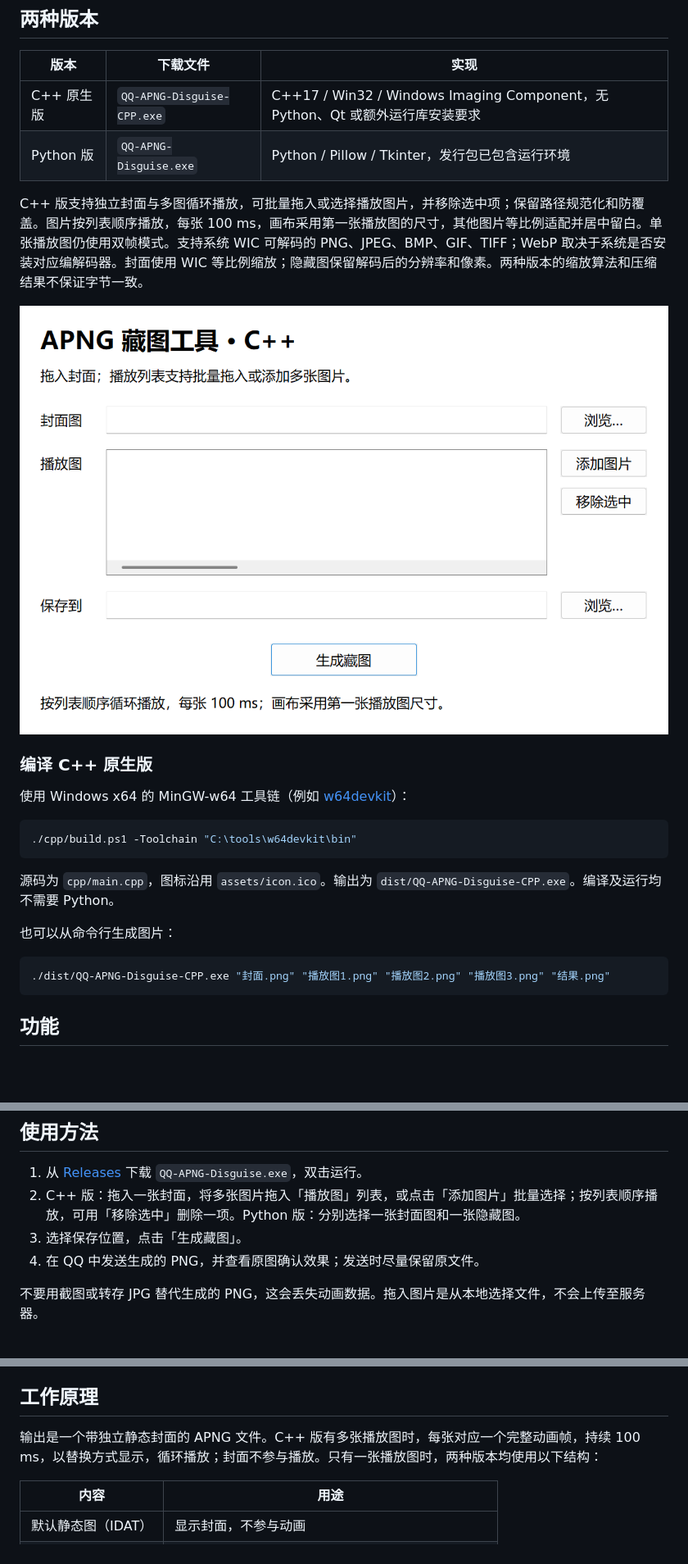
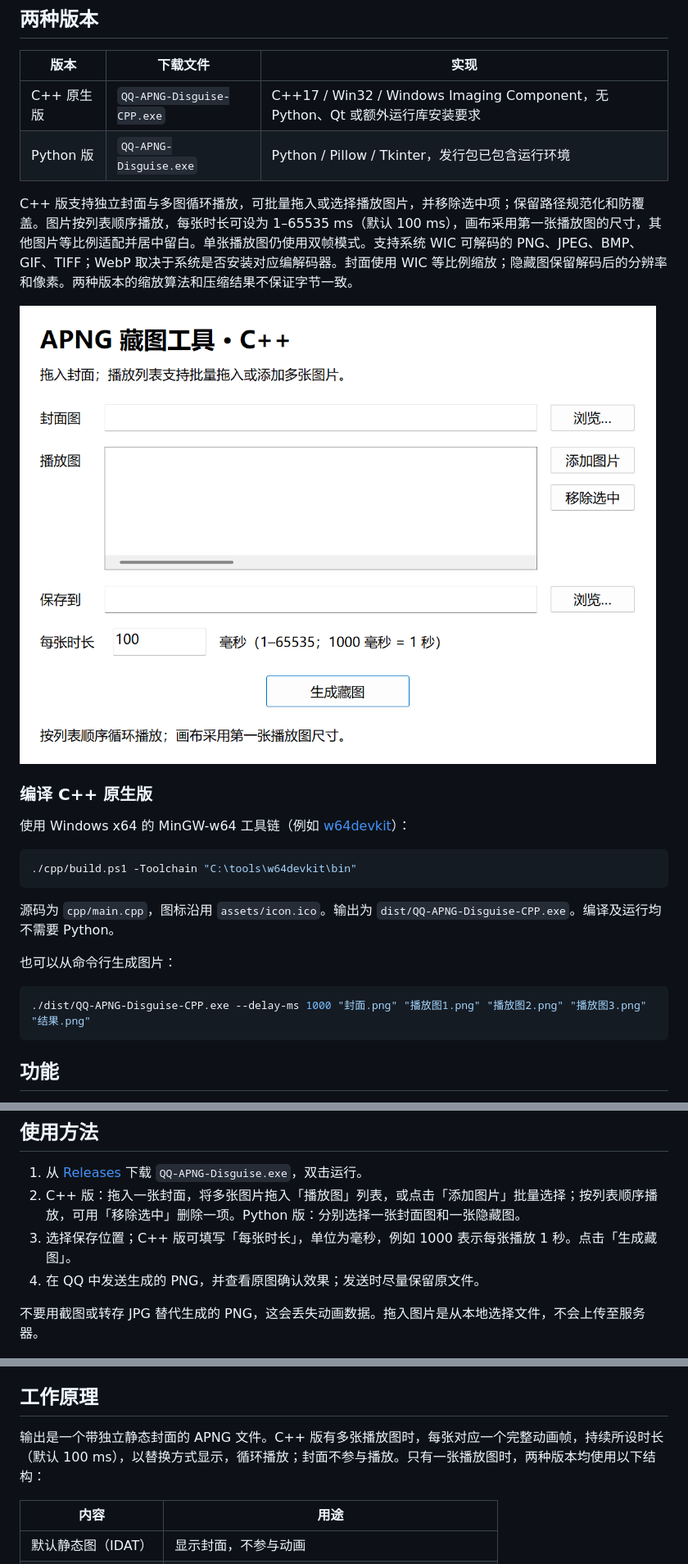
Before and after one commit to ryujou/qq-apng-disguise, a Markdown page: README.md, 3 parts joined by grey strips. Shown: that part at 82% size. GitHub-like rendering; pictures changed too: assets/screenshot-cpp.png; blank space fills up the shorter version.

````diff
--- a/README.md
+++ b/README.md
@@ -29,7 +29,7 @@
 | C++ 原生版 | `QQ-APNG-Disguise-CPP.exe` | C++17 / Win32 / Windows Imaging Component，无 Python、Qt 或额外运行库安装要求 |
 | Python 版 | `QQ-APNG-Disguise.exe` | Python / Pillow / Tkinter，发行包已包含运行环境 |
 
-C++ 版支持独立封面与多图循环播放，可批量拖入或选择播放图片，并移除选中项；保留路径规范化和防覆盖。图片按列表顺序播放，每张 100 ms，画布采用第一张播放图的尺寸，其他图片等比例适配并居中留白。单张播放图仍使用双帧模式。支持系统 WIC 可解码的 PNG、JPEG、BMP、GIF、TIFF；WebP 取决于系统是否安装对应编解码器。封面使用 WIC 等比例缩放；隐藏图保留解码后的分辨率和像素。两种版本的缩放算法和压缩结果不保证字节一致。
+C++ 版支持独立封面与多图循环播放，可批量拖入或选择播放图片，并移除选中项；保留路径规范化和防覆盖。图片按列表顺序播放，每张时长可设为 1–65535 ms（默认 100 ms），画布采用第一张播放图的尺寸，其他图片等比例适配并居中留白。单张播放图仍使用双帧模式。支持系统 WIC 可解码的 PNG、JPEG、BMP、GIF、TIFF；WebP 取决于系统是否安装对应编解码器。封面使用 WIC 等比例缩放；隐藏图保留解码后的分辨率和像素。两种版本的缩放算法和压缩结果不保证字节一致。
 
 ![C++ 多图播放界面](assets/screenshot-cpp.png)
 
@@ -46,7 +46,7 @@ C++ 版支持独立封面与多图循环播放，可批量拖入或选择播放
 也可以从命令行生成图片：
 
 ```powershell
-./dist/QQ-APNG-Disguise-CPP.exe "封面.png" "播放图1.png" "播放图2.png" "播放图3.png" "结果.png"
+./dist/QQ-APNG-Disguise-CPP.exe --delay-ms 1000 "封面.png" "播放图1.png" "播放图2.png" "播放图3.png" "结果.png"
 ```
 
 ## 功能
@@ -61,7 +61,7 @@ C++ 版支持独立封面与多图循环播放，可批量拖入或选择播放
 
 1. 从 [Releases](https://github.com/ryujou/qq-apng-disguise/releases/latest) 下载 `QQ-APNG-Disguise.exe`，双击运行。
 2. C++ 版：拖入一张封面，将多张图片拖入「播放图」列表，或点击「添加图片」批量选择；按列表顺序播放，可用「移除选中」删除一项。Python 版：分别选择一张封面图和一张隐藏图。
-3. 选择保存位置，点击「生成藏图」。
+3. 选择保存位置；C++ 版可填写「每张时长」，单位为毫秒，例如 1000 表示每张播放 1 秒。点击「生成藏图」。
 4. 在 QQ 中发送生成的 PNG，并查看原图确认效果；发送时尽量保留原文件。
 
 不要用截图或转存 JPG 替代生成的 PNG，这会丢失动画数据。拖入图片是从本地选择文件，不会上传至服务器。
@@ -100,7 +100,7 @@ python -m pip install -r requirements-build.txt
 
 ## 工作原理
 
-输出是一个带独立静态封面的 APNG 文件。C++ 版有多张播放图时，每张对应一个完整动画帧，持续 100 ms，以替换方式显示，循环播放；封面不参与播放。只有一张播放图时，两种版本均使用以下结构：
+输出是一个带独立静态封面的 APNG 文件。C++ 版有多张播放图时，每张对应一个完整动画帧，持续所设时长（默认 100 ms），以替换方式显示，循环播放；封面不参与播放。只有一张播放图时，两种版本均使用以下结构：
 
 | 内容 | 用途 |
 | --- | --- |
````
Also changed, not shown: 1 other file.
